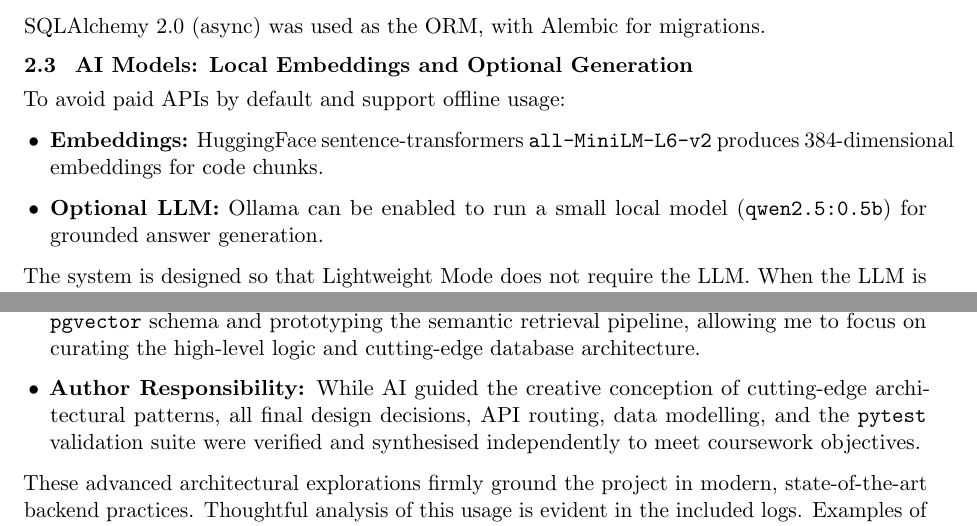
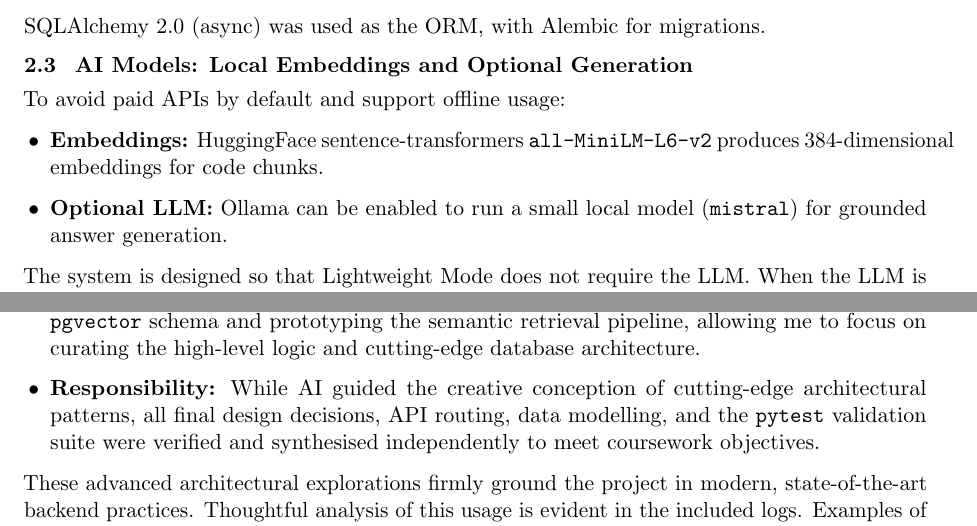
Before and after one commit to Sachin-1712/RepoLens, a LaTeX document (main.tex): two parts of pages 2 and 5 of 5, joined at a grey line, cut so that both start at the same text. Compiled offline with pdfLaTeX.

Commit message:
docs: finalize README and Technical Report with accurate LLM details and project refinements

```diff
--- a/main.tex
+++ b/main.tex
@@ -82,7 +82,7 @@ SQLAlchemy 2.0 (async) was used as the ORM, with Alembic for migrations.
 To avoid paid APIs by default and support offline usage:
 \begin{itemize}[leftmargin=1.2em]
   \item \textbf{Embeddings:} HuggingFace sentence-transformers \texttt{all-MiniLM-L6-v2} produces 384-dimensional embeddings for code chunks.
-  \item \textbf{Optional LLM:} Ollama can be enabled to run a small local model (\texttt{qwen2.5:0.5b}) for grounded answer generation.
+  \item \textbf{Optional LLM:} Ollama can be enabled to run a small local model (\texttt{mistral}) for grounded answer generation.
 \end{itemize}
 The system is designed so that Lightweight Mode does not require the LLM. When the LLM is unavailable, the Q\&A endpoint returns a clear service-unavailable outcome but still provides retrieved sources as evidence.
 
@@ -194,7 +194,7 @@ In accordance with University guidance, generative AI tools (specifically Google
 \begin{itemize}[leftmargin=1.2em]
   \item \textbf{Concept Exploration \& Alternative Architectures:} GenAI was used extensively to evaluate and pivot between different design choices, such as contrasting a pure FastAPI setup versus incorporating Celery for async ingestion, and designing the innovative ``Lightweight Mode'' fallback to ensure the system is deployable on constrained hardware without crashing.
   \item \textbf{Data Structure \& RAG Prototyping:} AI tools assisted in designing the PostgreSQL \texttt{pgvector} schema and prototyping the semantic retrieval pipeline, allowing me to focus on curating the high-level logic and cutting-edge database architecture.
-  \item \textbf{Author Responsibility:} While AI guided the creative conception of cutting-edge architectural patterns, all final design decisions, API routing, data modelling, and the \texttt{pytest} validation suite were verified and synthesised independently to meet coursework objectives.
+  \item \textbf{Responsibility:} While AI guided the creative conception of cutting-edge architectural patterns, all final design decisions, API routing, data modelling, and the \texttt{pytest} validation suite were verified and synthesised independently to meet coursework objectives.
 \end{itemize}
 
 These advanced architectural explorations firmly ground the project in modern, state-of-the-art backend practices. Thoughtful analysis of this usage is evident in the included logs. Examples of exported conversation logs demonstrating this creative, high-level structural usage are attached as supplementary material.
```
Also changed, not shown: README.md.
